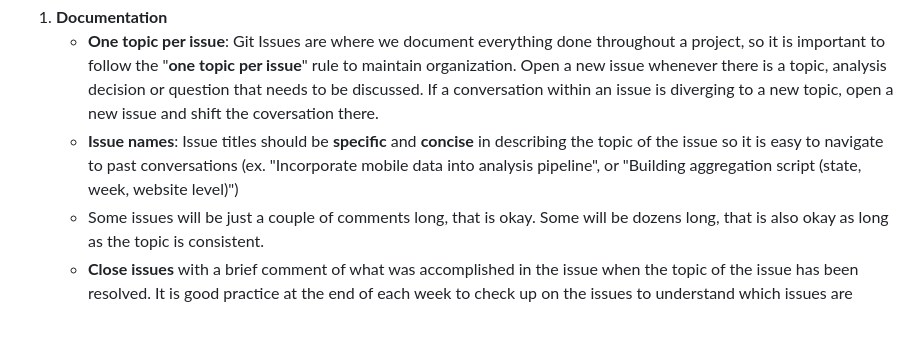
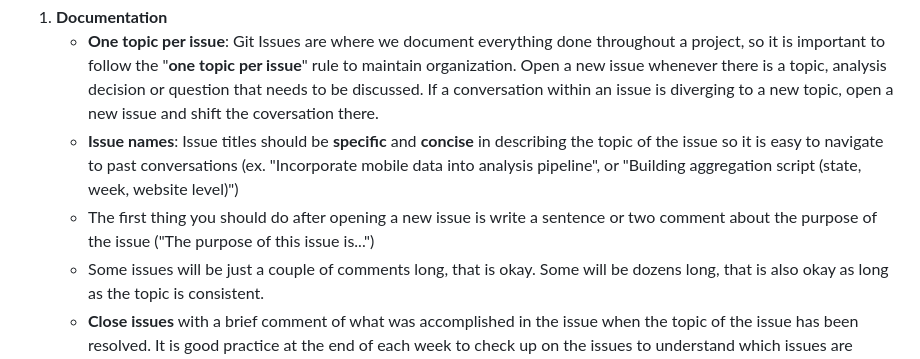
Before and after one commit to hannahlybbert-glitch/Brown_UserManuals, a Markdown page: Guides/Workflow_Guide/workflow_README.md, the part around the change. GitHub-like rendering; blank space fills up the shorter version.

```diff
--- a/Guides/Workflow_Guide/workflow_README.md
+++ b/Guides/Workflow_Guide/workflow_README.md
@@ -14,6 +14,7 @@ Git Issues are important for two reasons: (1) they are the primary source of doc
 1. **Documentation**
    - **One topic per issue**: Git Issues are where we document everything done throughout a project, so it is important to follow the "**one topic per issue**" rule to maintain organization. Open a new issue whenever there is a topic, analysis decision or question that needs to be discussed. If a conversation within an issue is diverging to a new topic, open a new issue and shift the coversation there.
    - **Issue names**: Issue titles should be **specific** and **concise** in describing the topic of the issue so it is easy to navigate to past conversations (ex. "Incorporate mobile data into analysis pipeline", or "Building aggregation script (state, week, website level)")
+   - The first thing you should do after opening a new issue is write a sentence or two comment about the purpose of the issue ("The purpose of this issue is...")
    - Some issues will be just a couple of comments long, that is okay. Some will be dozens long, that is also okay as long as the topic is consistent.
    - **Close issues** with a brief comment of what was accomplished in the issue when the topic of the issue has been resolved. It is good practice at the end of each week to check up on the issues to understand which issues are completed (close the issue) and which need to be revisted (keep issue open).
 2. **Communication**
```
